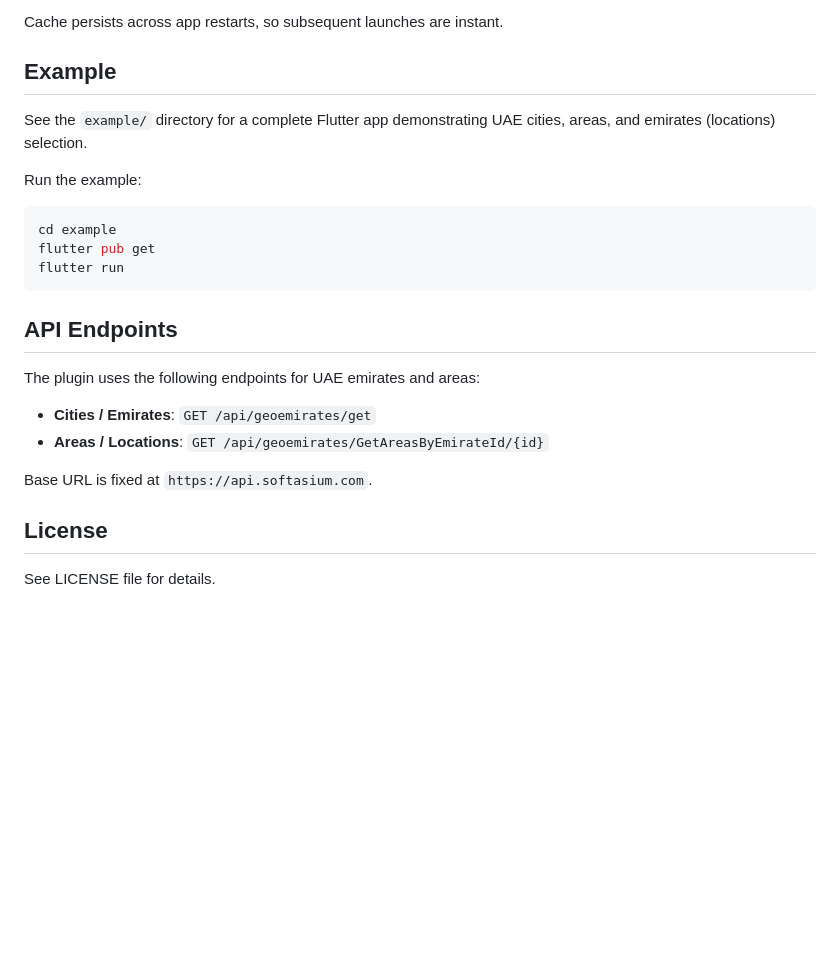
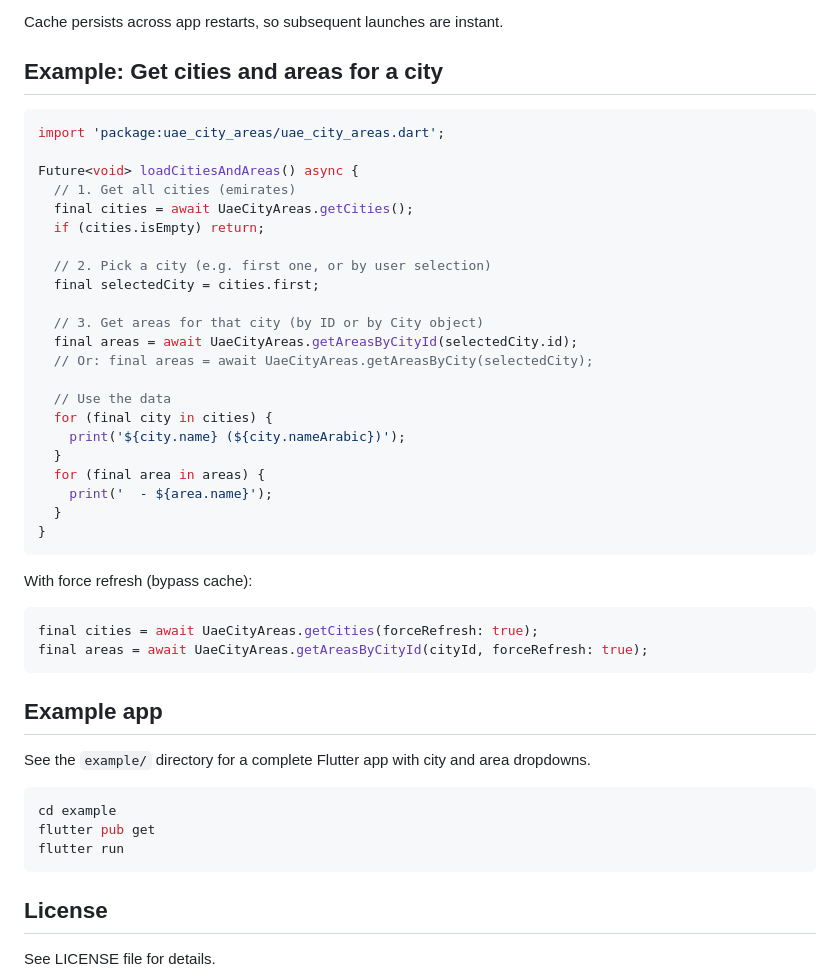
Before and after one commit to XeroDays/uae_city_areas, a Markdown page: README.md, the part around the change. Drawn GitHub-style; blank space fills up the shorter version.

````diff
--- a/README.md
+++ b/README.md
@@ -140,11 +140,43 @@ The plugin uses persistent storage caching with `shared_preferences`:
 
 Cache persists across app restarts, so subsequent launches are instant.
 
-## Example
+## Example: Get cities and areas for a city
 
-See the `example/` directory for a complete Flutter app demonstrating UAE cities, areas, and emirates (locations) selection.
+```dart
+import 'package:uae_city_areas/uae_city_areas.dart';
 
-Run the example:
+Future<void> loadCitiesAndAreas() async {
+  // 1. Get all cities (emirates)
+  final cities = await UaeCityAreas.getCities();
+  if (cities.isEmpty) return;
+
+  // 2. Pick a city (e.g. first one, or by user selection)
+  final selectedCity = cities.first;
+
+  // 3. Get areas for that city (by ID or by City object)
+  final areas = await UaeCityAreas.getAreasByCityId(selectedCity.id);
+  // Or: final areas = await UaeCityAreas.getAreasByCity(selectedCity);
+
+  // Use the data
+  for (final city in cities) {
+    print('${city.name} (${city.nameArabic})');
+  }
+  for (final area in areas) {
+    print('  - ${area.name}');
+  }
+}
+```
+
+With force refresh (bypass cache):
+
+```dart
+final cities = await UaeCityAreas.getCities(forceRefresh: true);
+final areas = await UaeCityAreas.getAreasByCityId(cityId, forceRefresh: true);
+```
+
+## Example app
+
+See the `example/` directory for a complete Flutter app with city and area dropdowns.
 
 ```bash
 cd example
@@ -152,15 +184,6 @@ flutter pub get
 flutter run
 ```
 
-## API Endpoints
-
-The plugin uses the following endpoints for UAE emirates and areas:
-
-- **Cities / Emirates**: `GET /api/geoemirates/get`
-- **Areas / Locations**: `GET /api/geoemirates/GetAreasByEmirateId/{id}`
-
-Base URL is fixed at `https://api.softasium.com`.
-
 ## License
 
 See LICENSE file for details.
````
